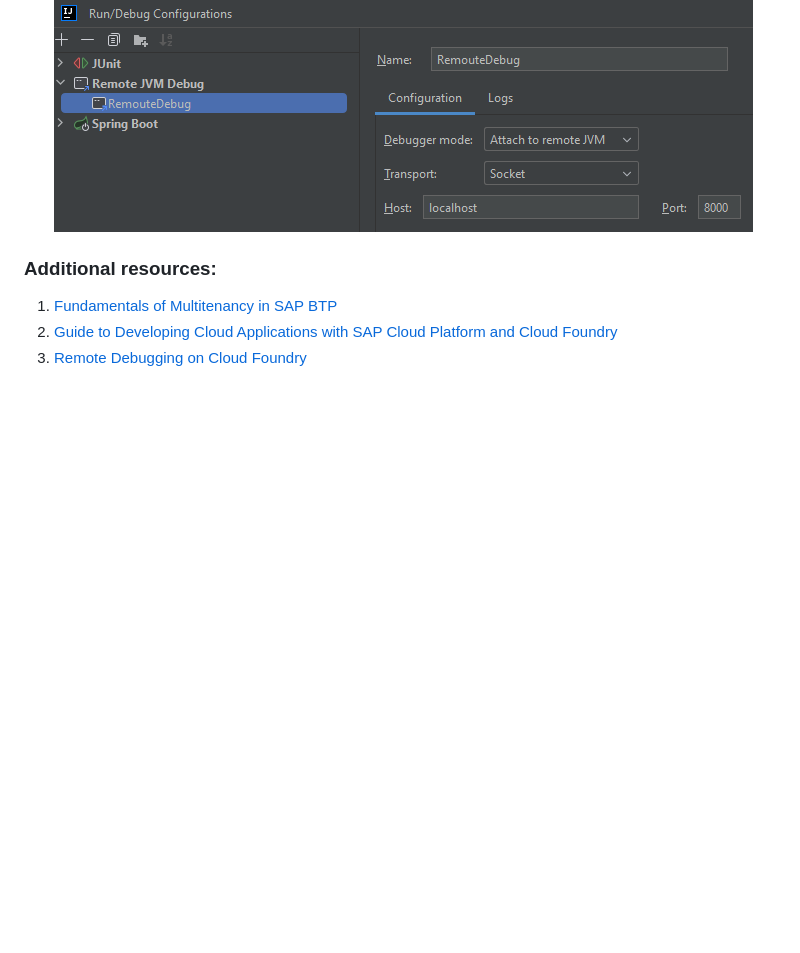
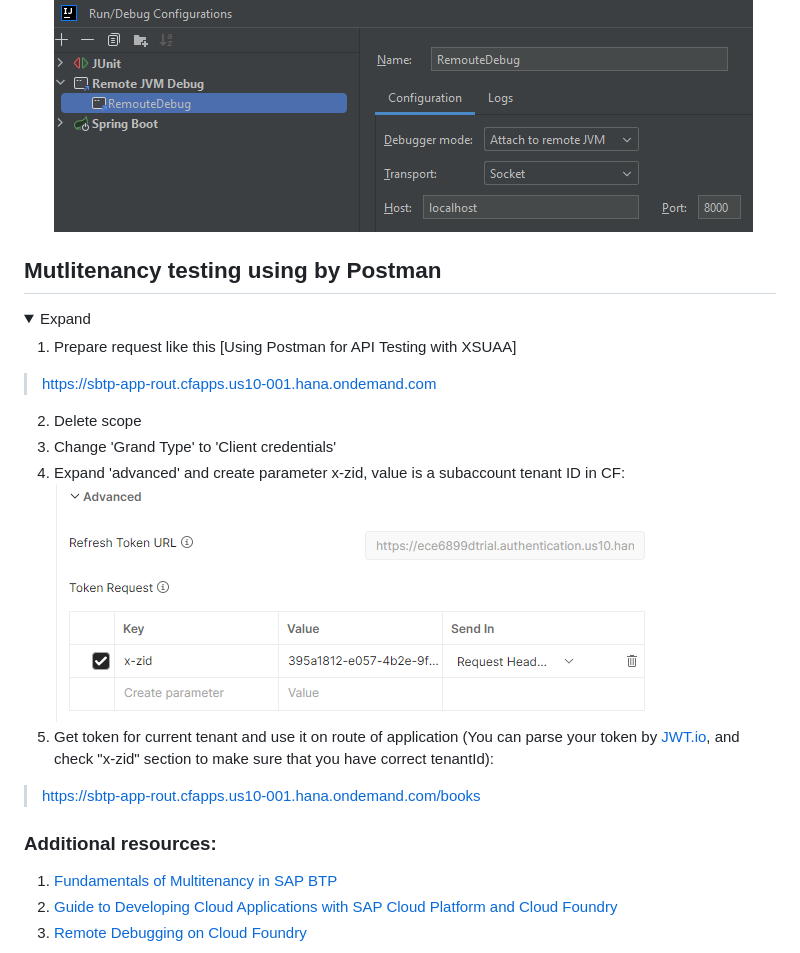
Before and after one commit to KaydunovDenis/Pet-project-1, a Markdown page: README.md, the part around the change printed below. Drawn GitHub-style; pictures changed too: img_4.png (added); folded sections open; blank space fills up the shorter version.

Commit message:
added documentation about a multytenancy testing

```diff
--- a/README.md
+++ b/README.md
@@ -175,3 +175,20 @@ env:
 </details>
 
 
+## Mutlitenancy testing using by Postman
+
+<details><summary> Expand </summary>
+
+1. Prepare request like this [Using Postman for API Testing with XSUAA]
+> https://sbtp-app-rout.cfapps.us10-001.hana.ondemand.com
+2. Delete scope
+3. Change 'Grand Type' to 'Client credentials'
+4. Expand 'advanced' and create parameter x-zid, value is a subaccount tenant ID in CF:
+![img_4.png](img_4.png)
+5. Get token for current tenant and use it on route of application
+   (You can parse your token by [JWT.io](https://jwt.io), and check "x-zid" section to make sure that you have correct tenantId):
+> https://sbtp-app-rout.cfapps.us10-001.hana.ondemand.com/books
+
+
+
+
```
Also changed, not shown: other parts of README.md (+2 -0 lines).
